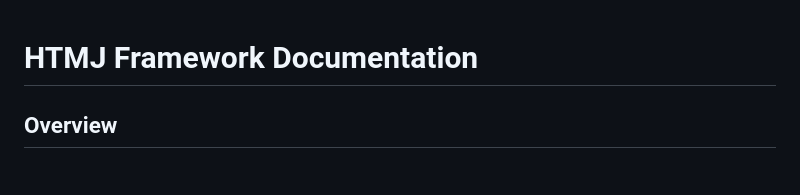
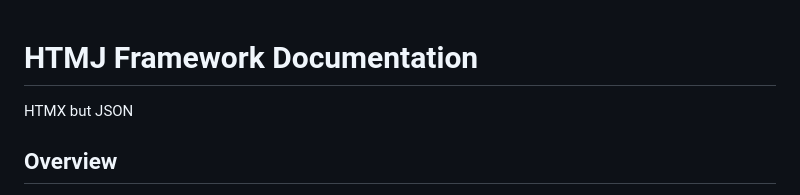
Before and after one commit to g-utils/HTMJ, a Markdown page: readme.md, the part around the change. GitHub-like rendering.

Commit message:
Ripoff of HTMX

```diff
--- a/readme.md
+++ b/readme.md
@@ -1,4 +1,6 @@
 # HTMJ Framework Documentation
+
+HTMX but JSON
 
 ## Overview
 
```
